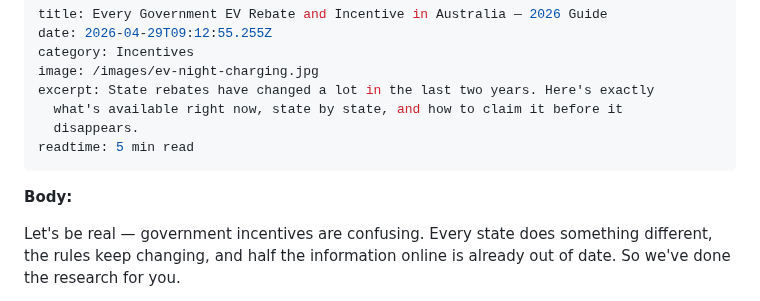
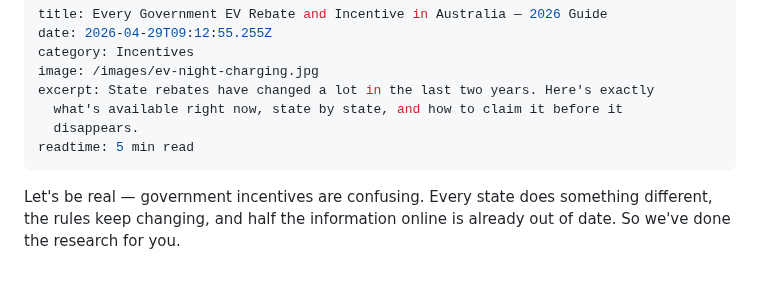
Before and after one commit to padih4-hub/evclear, a Markdown page: static/posts/2026-04-29-every-government-ev-rebate-and-incentive-in-australia-2026-guide.md, the part around the change. Drawn GitHub-style; blank space fills up the shorter version.

Commit message:
Update Blog Posts “2026-04-29-every-government-ev-rebate-and-incentive-in-australia-2026-guide”

```diff
--- a/static/posts/2026-04-29-every-government-ev-rebate-and-incentive-in-australia-2026-guide.md
+++ b/static/posts/2026-04-29-every-government-ev-rebate-and-incentive-in-australia-2026-guide.md
@@ -8,8 +8,6 @@ excerpt: State rebates have changed a lot in the last two years. Here's exactly
   disappears.
 readtime: 5 min read
 ---
-**Body:**
-
 Let's be real — government incentives are confusing. Every state does something different, the rules keep changing, and half the information online is already out of date. So we've done the research for you.
 
 Here's exactly what's available right now in 2026, state by state. No fluff, no jargon — just the actual numbers and how to get them.
```
